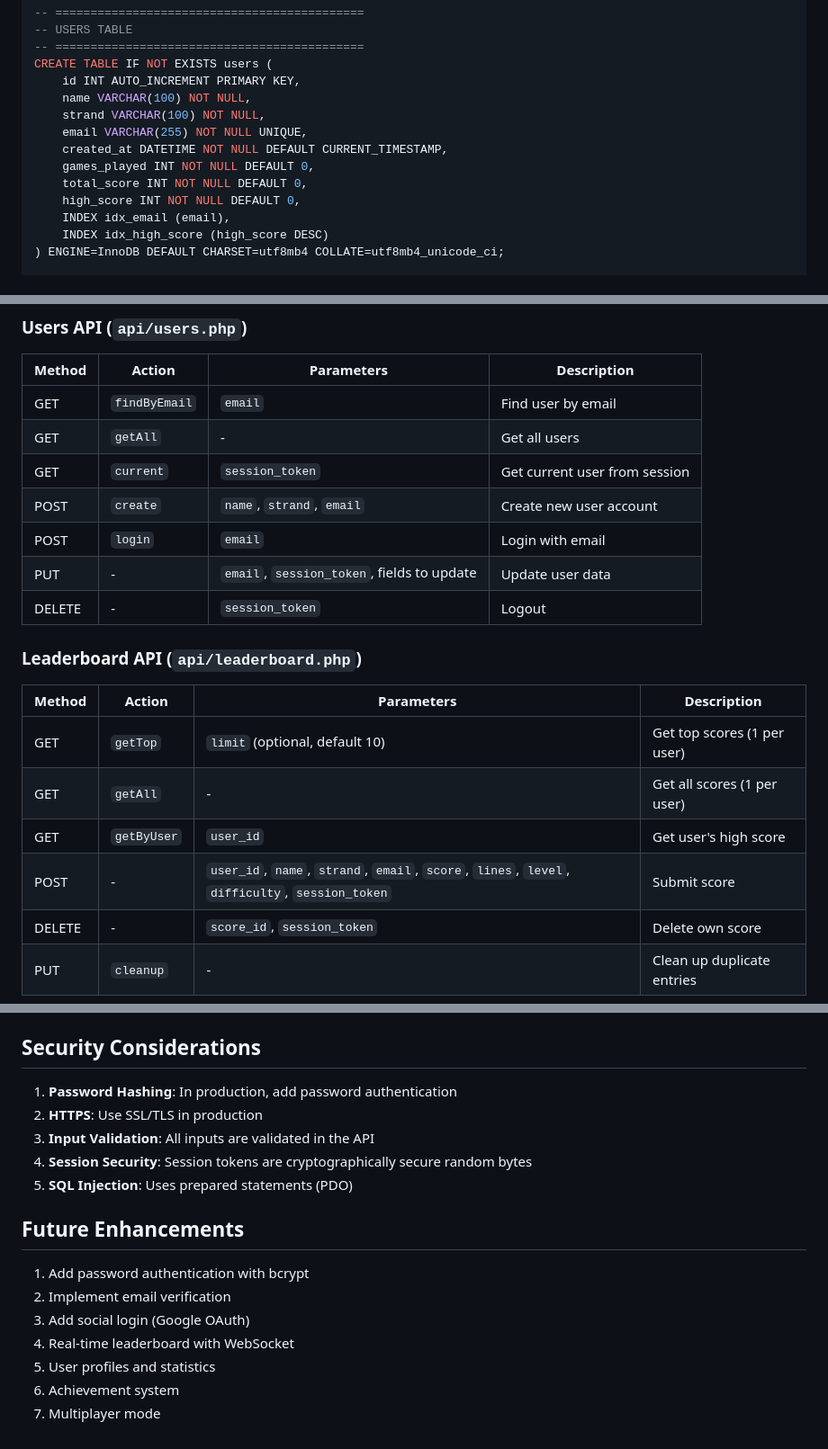
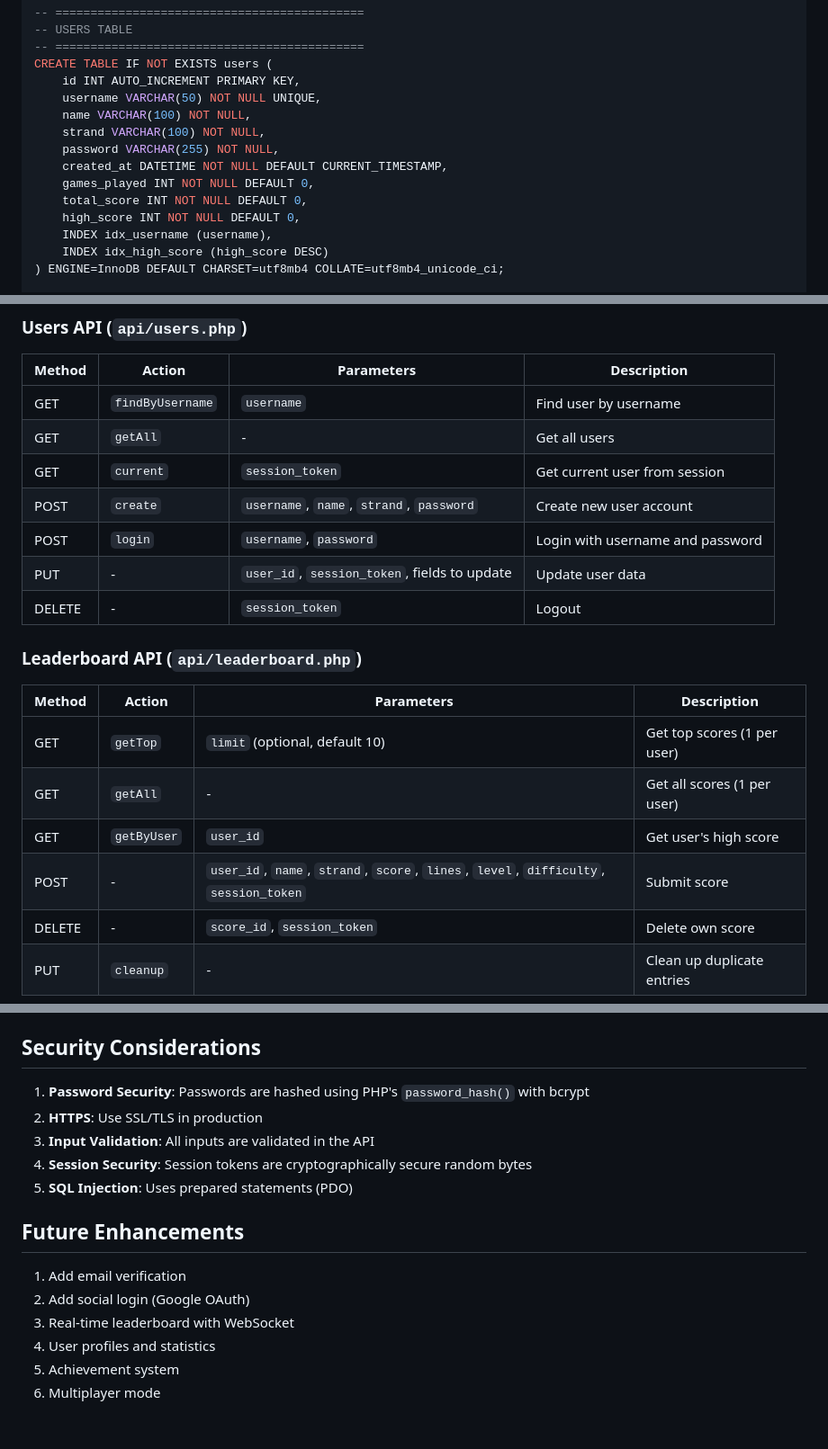
Before and after one commit to crisxdwars/Block-Puzzle-Game-Neo, a Markdown page: readme.md, 3 parts joined by grey strips. Shown at 90% size. Rendered like a GitHub page.

```diff
--- a/readme.md
+++ b/readme.md
@@ -40,14 +40,15 @@ USE block_puzzle_game;
 -- ============================================
 CREATE TABLE IF NOT EXISTS users (
     id INT AUTO_INCREMENT PRIMARY KEY,
+    username VARCHAR(50) NOT NULL UNIQUE,
     name VARCHAR(100) NOT NULL,
     strand VARCHAR(100) NOT NULL,
-    email VARCHAR(255) NOT NULL UNIQUE,
+    password VARCHAR(255) NOT NULL,
     created_at DATETIME NOT NULL DEFAULT CURRENT_TIMESTAMP,
     games_played INT NOT NULL DEFAULT 0,
     total_score INT NOT NULL DEFAULT 0,
     high_score INT NOT NULL DEFAULT 0,
-    INDEX idx_email (email),
+    INDEX idx_username (username),
     INDEX idx_high_score (high_score DESC)
 ) ENGINE=InnoDB DEFAULT CHARSET=utf8mb4 COLLATE=utf8mb4_unicode_ci;
 
@@ -123,12 +123,12 @@ define('DB_CHARSET', 'utf8mb4');     // Character set
 
 | Method | Action | Parameters | Description |
 |--------|--------|------------|-------------|
-| GET | `findByEmail` | `email` | Find user by email |
+| GET | `findByUsername` | `username` | Find user by username |
 | GET | `getAll` | - | Get all users |
 | GET | `current` | `session_token` | Get current user from session |
-| POST | `create` | `name`, `strand`, `email` | Create new user account |
-| POST | `login` | `email` | Login with email |
-| PUT | - | `email`, `session_token`, fields to update | Update user data |
+| POST | `create` | `username`, `name`, `strand`, `password` | Create new user account |
+| POST | `login` | `username`, `password` | Login with username and password |
+| PUT | - | `user_id`, `session_token`, fields to update | Update user data |
 | DELETE | - | `session_token` | Logout |
 
 ### Leaderboard API (`api/leaderboard.php`)
@@ -138,7 +138,7 @@ define('DB_CHARSET', 'utf8mb4');     // Character set
 | GET | `getTop` | `limit` (optional, default 10) | Get top scores (1 per user) |
 | GET | `getAll` | - | Get all scores (1 per user) |
 | GET | `getByUser` | `user_id` | Get user's high score |
-| POST | - | `user_id`, `name`, `strand`, `email`, `score`, `lines`, `level`, `difficulty`, `session_token` | Submit score |
+| POST | - | `user_id`, `name`, `strand`, `score`, `lines`, `level`, `difficulty`, `session_token` | Submit score |
 | DELETE | - | `score_id`, `session_token` | Delete own score |
 | PUT | `cleanup` | - | Clean up duplicate entries |
 
@@ -196,7 +197,7 @@ define('DB_CHARSET', 'utf8mb4');     // Character set
 
 ## Security Considerations
 
-1. **Password Hashing**: In production, add password authentication
+1. **Password Security**: Passwords are hashed using PHP's `password_hash()` with bcrypt
 2. **HTTPS**: Use SSL/TLS in production
 3. **Input Validation**: All inputs are validated in the API
 4. **Session Security**: Session tokens are cryptographically secure random bytes
@@ -204,10 +205,9 @@ define('DB_CHARSET', 'utf8mb4');     // Character set
 
 ## Future Enhancements
 
-1. Add password authentication with bcrypt
-2. Implement email verification
-3. Add social login (Google OAuth)
-4. Real-time leaderboard with WebSocket
-5. User profiles and statistics
-6. Achievement system
-7. Multiplayer mode
+1. Add email verification
+2. Add social login (Google OAuth)
+3. Real-time leaderboard with WebSocket
+4. User profiles and statistics
+5. Achievement system
+6. Multiplayer mode
```
Also changed, not shown: other parts of readme.md (+3 -3 lines).
